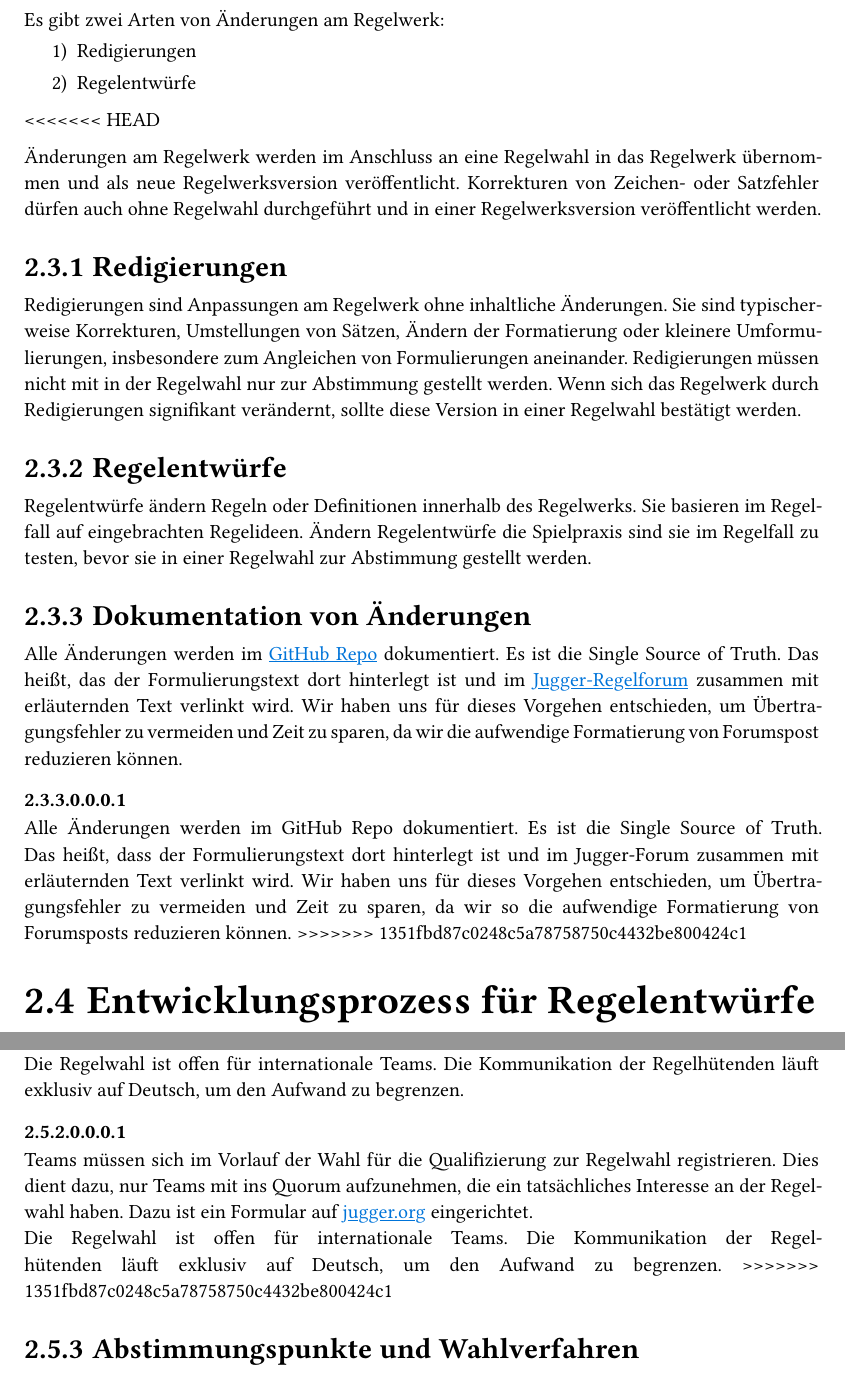
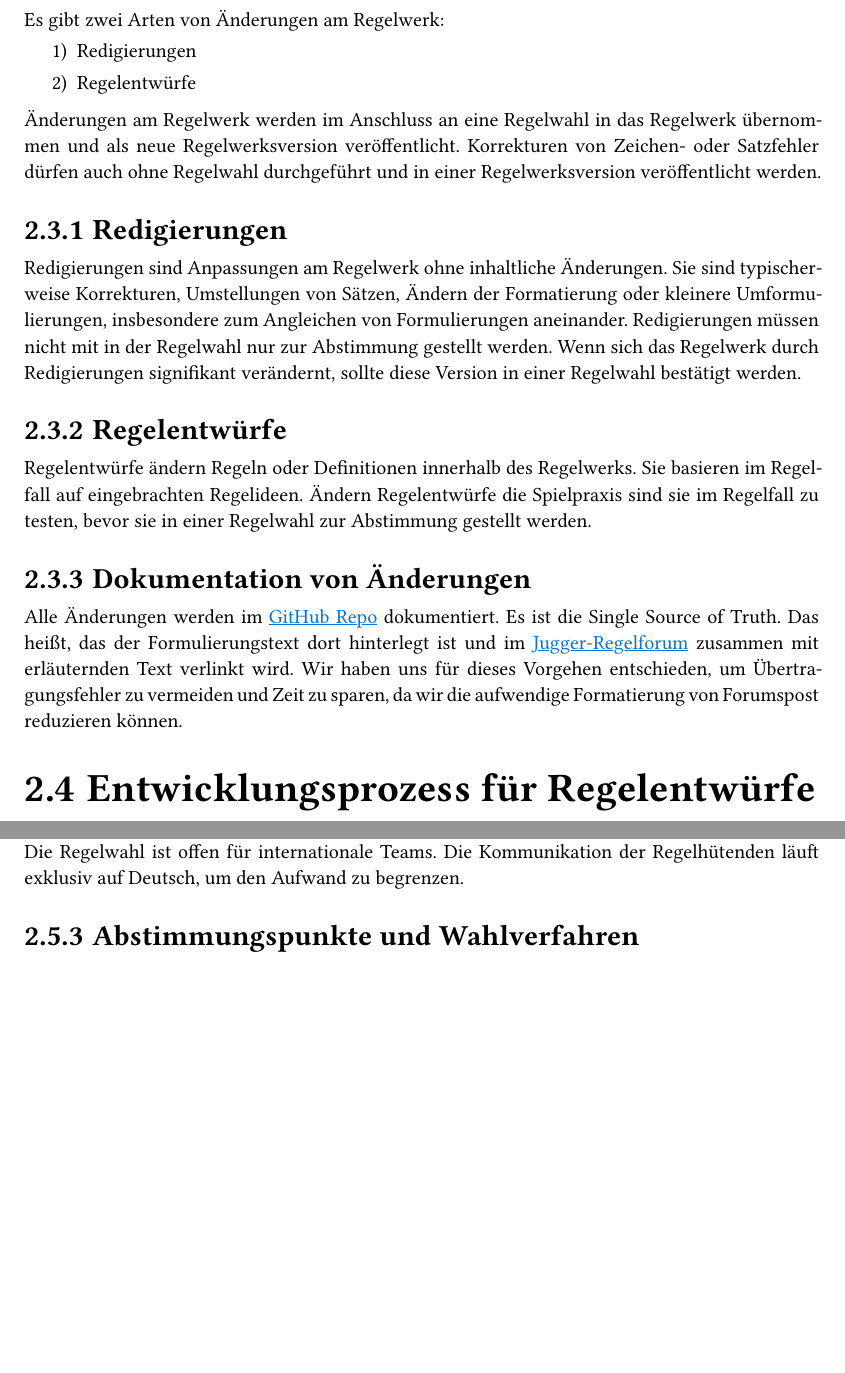
Before and after one commit to LegionaryCohort/larpi_mandat, a Typst document (mandat.typ): two parts of pages 6 and 9 of 18 before the commit and two parts of pages 6 and 9 of 17 after it, joined at a grey line, cut so that both start at the same text, the shorter picture padded with empty space. Compiled offline with Typst 0.15.

Commit message:
Completed merge

```diff
--- a/mandat.typ
+++ b/mandat.typ
@@ -144,8 +144,6 @@ Es gibt zwei Arten von Änderungen am Regelwerk:
 + Redigierungen
 + Regelentwürfe
 
-<<<<<<< HEAD
-
 Änderungen am Regelwerk werden im Anschluss an eine Regelwahl in das Regelwerk übernommen und als neue Regelwerksversion veröffentlicht.
 Korrekturen von Zeichen- oder Satzfehler dürfen auch ohne Regelwahl durchgeführt und in einer Regelwerksversion veröffentlicht werden.
 
@@ -165,12 +163,6 @@ Alle Änderungen werden im #weblink(display: "GitHub Repo", url: "https://github
 Es ist die Single Source of Truth.
 Das heißt, das der Formulierungstext dort hinterlegt ist und im #weblink(display: "Jugger-Regelforum", url: "https://forum.jugger.org/viewforum.php?f=5") zusammen mit erläuternden Text verlinkt wird.
 Wir haben uns für dieses Vorgehen entschieden, um Übertragungsfehler zu vermeiden und Zeit zu sparen, da wir die aufwendige Formatierung von Forumspost reduzieren können.
-=======
-Alle Änderungen werden im GitHub Repo dokumentiert.
-Es ist die Single Source of Truth.
-Das heißt, dass der Formulierungstext dort hinterlegt ist und im Jugger-Forum zusammen mit erläuternden Text verlinkt wird.
-Wir haben uns für dieses Vorgehen entschieden, um Übertragungsfehler zu vermeiden und Zeit zu sparen, da wir so die aufwendige Formatierung von Forumsposts reduzieren können.
->>>>>>> 1351fbd87c0248c5a78758750c4432be800424c1
 
 == Entwicklungsprozess für Regelentwürfe <mandat_prozess>
 Der Prozess zum Entwickeln von Regelvorschlägen ist hier schematisch dargestellt und wird im weiteren erläutert.
@@ -236,18 +223,10 @@ Zusätzlich müssen mindestens zwei dieser drei Turniere in unterschiedlichen de
 
 Diese Bedingungen sollen sicherstellen, dass Teams ihre Regelbubble verlassen und im Austausch mit verschiedenen Teams stehen.
 
-<<<<<<< HEAD
 Der Beginn des Qualifikationszeitraum ist im Regelfall mindestens ein Jahr lang. Liegt das Ende des Qualifikationszeitraum der vorhergegangen Wahl länger als ein Jahr zurück, beginnt der Qualifikationszeitraum ab dort. So kann jedes Turnier in der ein oder anderen Qualifikation beachtet werden. Sollte die letzte Regelwahl weniger als ein Jahr zurückliegen, kann es sein, dass ein Turnier für mehrere Qualifikationen zählen kann.
 
-Teams müssen sich im Vorlauf der Wahl für die  Qualifizierung zur Regelwahl registrieren. Dies dient dazu, nur Teams mit ins Quorum aufzunehmen, die ein tatsächliches Interesse an der Regelwahl haben. Dazu ist ein Formular auf #weblink(display:"jugger.org", url:"https://www.jugger.org/regelhuetende") eingerichtet.\
+Teams müssen sich im Vorlauf der Wahl für die Qualifizierung zur Regelwahl registrieren. Dies dient dazu, nur Teams mit ins Quorum aufzunehmen, die ein tatsächliches Interesse an der Regelwahl haben. Dazu ist ein Formular auf #weblink(display: "jugger.org", url: "https://www.jugger.org/regelhuetende") eingerichtet.\
 Die Regelwahl ist offen für internationale Teams. Die Kommunikation der Regelhütenden läuft exklusiv auf Deutsch, um den Aufwand zu begrenzen.
-=======
-Teams müssen sich im Vorlauf der Wahl für die Qualifizierung zur Regelwahl registrieren.
-Dies dient dazu, nur Teams mit ins Quorum aufzunehmen, die ein tatsächliches Interesse an der Regelwahl haben.
-Dazu ist ein Formular auf #weblink(display: "jugger.org", url: "https://www.jugger.org/regelhuetende") eingerichtet.\
-Die Regelwahl ist offen für internationale Teams.
-Die Kommunikation der Regelhütenden läuft exklusiv auf Deutsch, um den Aufwand zu begrenzen.
->>>>>>> 1351fbd87c0248c5a78758750c4432be800424c1
 
 === Abstimmungspunkte und Wahlverfahren <wahl_inhalte>
 *Änderungen* entsprechen den vorher ausgearbeiteten Regelentwürfen.
```
Also changed, not shown: mandat.typ (5 more changed lines).
